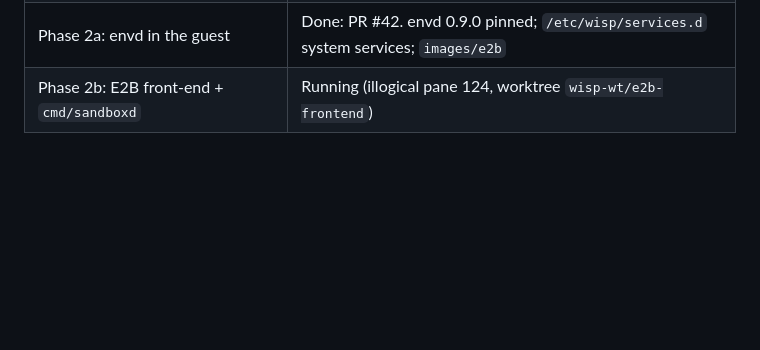
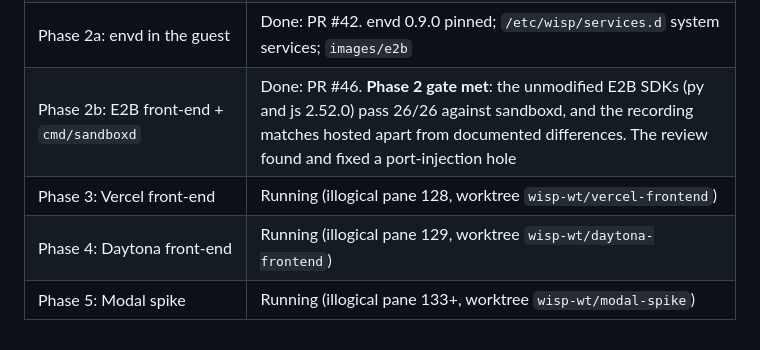
Before and after one commit to arugula-salad/wisp, a Markdown page: docs/plans/multi-provider-burndown.md, the part around the change. Drawn GitHub-style; blank space fills up the shorter version.

Commit message:
docs/plans: burn-down status, phase 2 complete
Co-Authored-By: Claude Opus 5.5 <noreply@anthropic.com>

```diff
--- a/docs/plans/multi-provider-burndown.md
+++ b/docs/plans/multi-provider-burndown.md
@@ -149,4 +149,7 @@ That decision shapes any neutral exec API, so designing one now would be a guess
 | Slice 1.5: `engine` package | Done: PR #44. `engine.Engine`; Sprites metadata reaches it only through hooks. **Phase 1 gate met** |
 | netpolicy test flakes | Fixed: PR #43 (dial-time RST in a test helper; a UDP/TCP port pick race) |
 | Phase 2a: envd in the guest | Done: PR #42. envd 0.9.0 pinned; `/etc/wisp/services.d` system services; `images/e2b` |
-| Phase 2b: E2B front-end + `cmd/sandboxd` | Running (illogical pane 124, worktree `wisp-wt/e2b-frontend`) |
+| Phase 2b: E2B front-end + `cmd/sandboxd` | Done: PR #46. **Phase 2 gate met**: the unmodified E2B SDKs (py and js 2.52.0) pass 26/26 against sandboxd, and the recording matches hosted apart from documented differences. The review found and fixed a port-injection hole |
+| Phase 3: Vercel front-end | Running (illogical pane 128, worktree `wisp-wt/vercel-frontend`) |
+| Phase 4: Daytona front-end | Running (illogical pane 129, worktree `wisp-wt/daytona-frontend`) |
+| Phase 5: Modal spike | Running (illogical pane 133+, worktree `wisp-wt/modal-spike`) |
```
